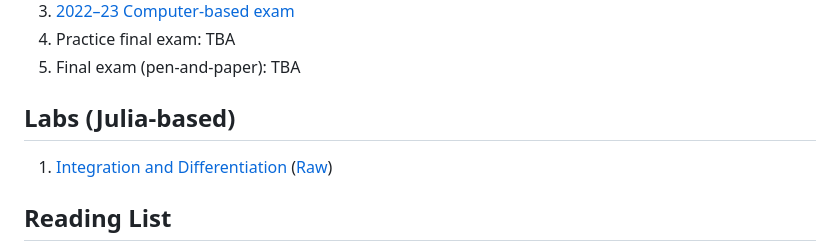
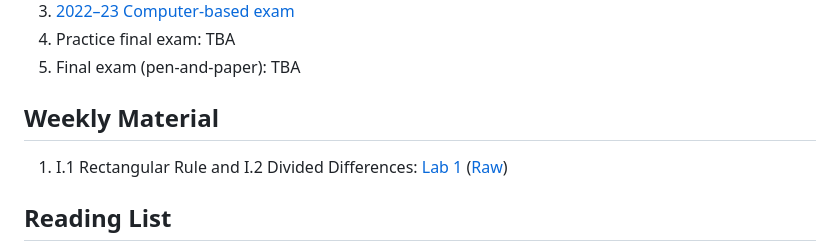
Before and after one commit to farischaudhry/MATH50003NumericalAnalysis, a Markdown page: README.md, the part around the change printed below. Rendered like a GitHub page.

```diff
--- a/README.md
+++ b/README.md
@@ -17,9 +17,9 @@ Office hour: Mondays 11am, Huxley 6M40
 3. Practice final exam: TBA
 3. Final exam (pen-and-paper): TBA
 
-## Labs (Julia-based)
+## Weekly Material
 
-1. [Integration and Differentiation](https://github.com/Imperial-MATH50003/MATH50003NumericalAnalysis/blob/main/labs/lab1.ipynb) ([Raw](https://github.com/Imperial-MATH50003/MATH50003NumericalAnalysis/blob/main/src/labs/lab1.jl))
+1. I.1 Rectangular Rule and I.2 Divided Differences: [Lab 1](https://github.com/Imperial-MATH50003/MATH50003NumericalAnalysis/blob/main/labs/lab1.ipynb) ([Raw](https://github.com/Imperial-MATH50003/MATH50003NumericalAnalysis/blob/main/src/labs/lab1.jl))
 
 ## Reading List
 
```
Also changed, not shown: other parts of README.md (+1 -1 lines).
